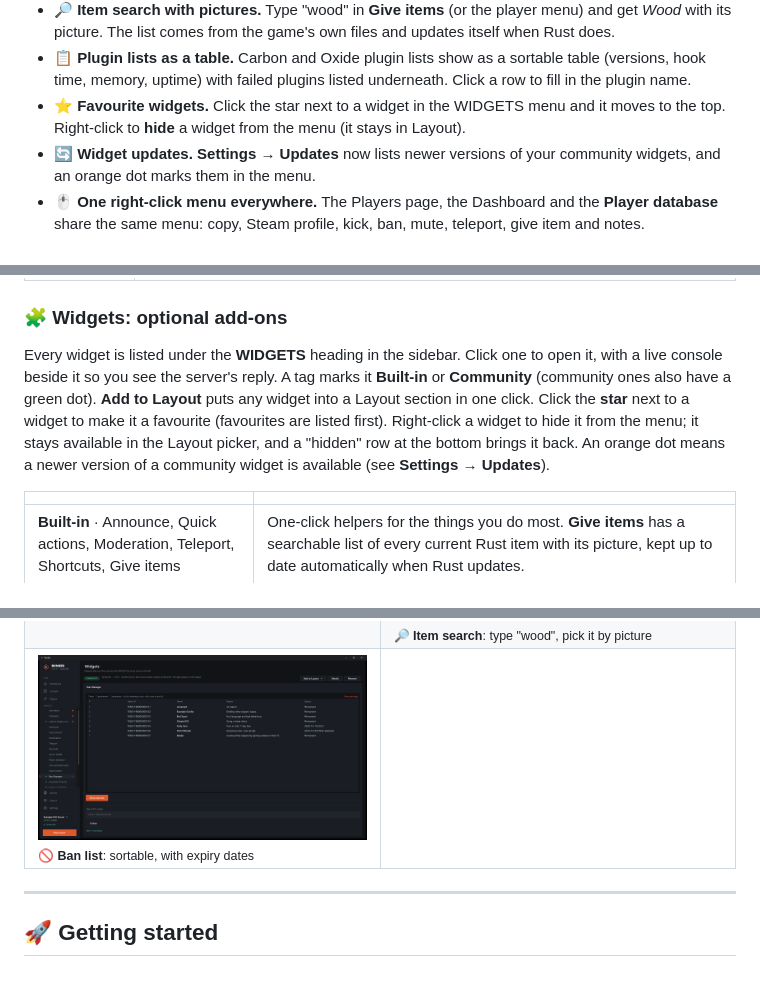
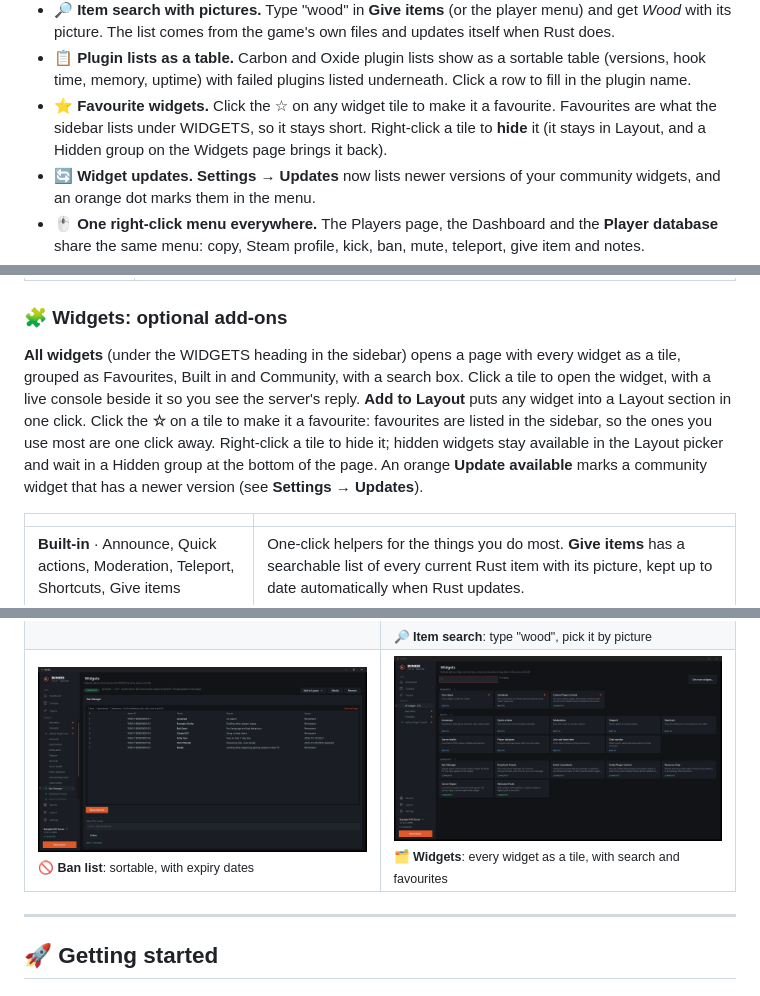
Before and after one commit to Russ773/Bunker, a Markdown page: README.md, 3 parts joined by grey strips. Rendered like a GitHub page; pictures changed too: docs/screenshots/widget-hub.png (added).

Commit message:
Widgets page of tiles with search and groups; sidebar lists only favourites; tighter sidebar spacing

```diff
--- a/README.md
+++ b/README.md
@@ -77,7 +78,7 @@ Recent additions, newest ideas first:
 * 🙈 **Hide console noise.** Hide a whole plugin (`[Economics]`, `[Steam Groups]`) or any line containing words you choose, from **Console → Filter** or by right-clicking a line.
 * 🔎 **Item search with pictures.** Type "wood" in **Give items** (or the player menu) and get *Wood* with its picture. The list comes from the game's own files and updates itself when Rust does.
 * 📋 **Plugin lists as a table.** Carbon and Oxide plugin lists show as a sortable table (versions, hook time, memory, uptime) with failed plugins listed underneath. Click a row to fill in the plugin name.
-* ⭐ **Favourite widgets.** Click the star next to a widget in the WIDGETS menu and it moves to the top. Right-click to **hide** a widget from the menu (it stays in Layout).
+* ⭐ **Favourite widgets.** Click the ☆ on any widget tile to make it a favourite. Favourites are what the sidebar lists under WIDGETS, so it stays short. Right-click a tile to **hide** it (it stays in Layout, and a Hidden group on the Widgets page brings it back).
 * 🔄 **Widget updates.** **Settings → Updates** now lists newer versions of your community widgets, and an orange dot marks them in the menu.
 * 🖱️ **One right-click menu everywhere.** The Players page, the Dashboard and the **Player database** share the same menu: copy, Steam profile, kick, ban, mute, teleport, give item and notes.
 * 📥 **Import servers from RustAdmin** (Settings → Servers → Import).
@@ -104,7 +105,7 @@ Bunker is split in two so it is always clear what is part of the app and what is
 
 ### 🧩 Widgets: optional add-ons
 
-Every widget is listed under the **WIDGETS** heading in the sidebar. Click one to open it, with a live console beside it so you see the server's reply. A tag marks it **Built-in** or **Community** (community ones also have a green dot). **Add to Layout** puts any widget into a Layout section in one click. Click the **star** next to a widget to make it a favourite (favourites are listed first). Right-click a widget to hide it from the menu; it stays available in the Layout picker, and a "hidden" row at the bottom brings it back. An orange dot means a newer version of a community widget is available (see **Settings → Updates**).
+**All widgets** (under the WIDGETS heading in the sidebar) opens a page with every widget as a tile, grouped as Favourites, Built in and Community, with a search box. Click a tile to open the widget, with a live console beside it so you see the server's reply. **Add to Layout** puts any widget into a Layout section in one click. Click the **☆** on a tile to make it a favourite: favourites are listed in the sidebar, so the ones you use most are one click away. Right-click a tile to hide it; hidden widgets stay available in the Layout picker and wait in a Hidden group at the bottom of the page. An orange **Update available** marks a community widget that has a newer version (see **Settings → Updates**).
 
 | | |
 | --- | --- |
@@ -145,7 +146,7 @@ Every widget is listed under the **WIDGETS** heading in the sidebar. Click one t
   </tr>
   <tr>
     <td width="50%"><img src="docs/screenshots/ban-list.png" alt="Ban list table"><br><sub><b>🚫 Ban list</b>: sortable, with expiry dates</sub></td>
-    <td width="50%"></td>
+    <td width="50%"><img src="docs/screenshots/widget-hub.png" alt="Widgets page"><br><sub><b>🗂️ Widgets</b>: every widget as a tile, with search and favourites</sub></td>
   </tr>
 </table>
 
```
Also changed, not shown: other parts of README.md (+2 -1 lines), 10 other files.
